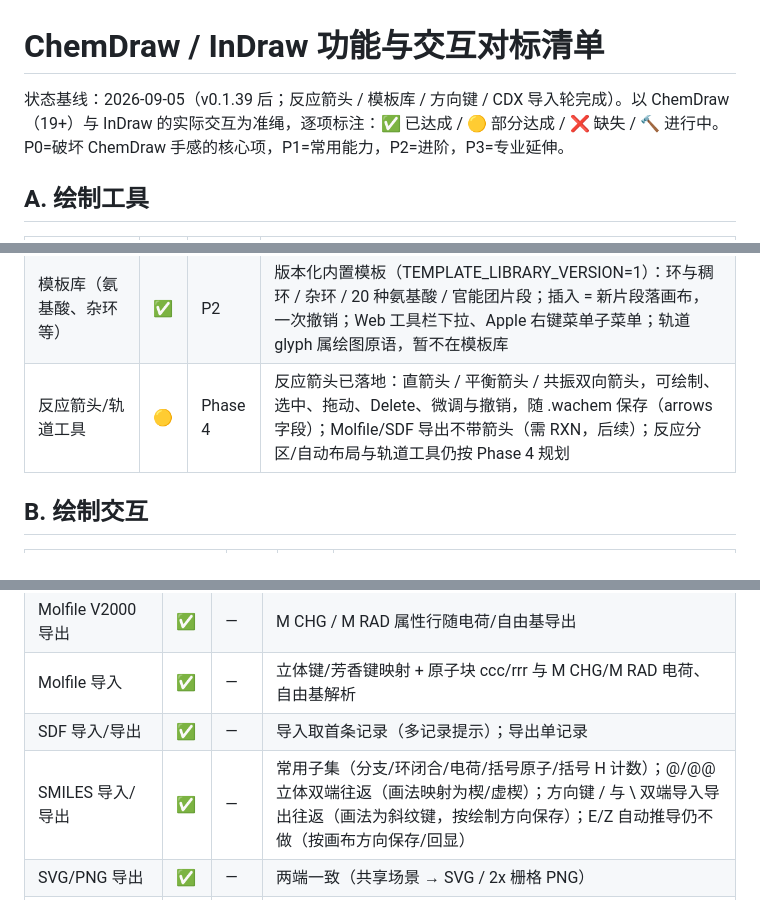
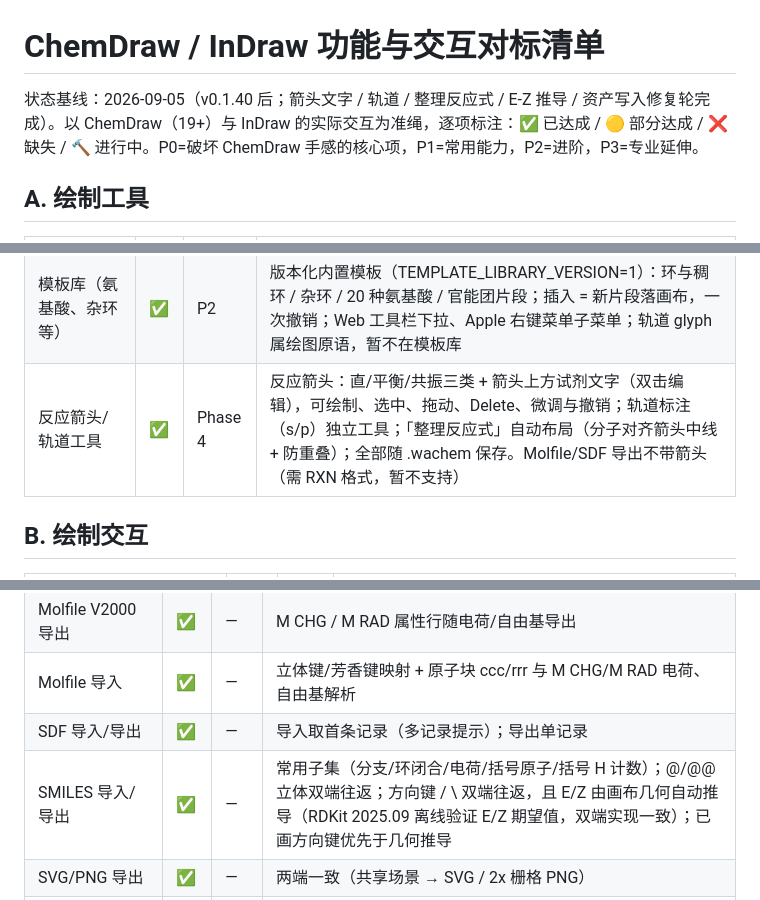
Before and after one commit to huluxiaohuowa/wachem-web, a Markdown page: docs/chemdraw-parity.md, 3 parts joined by grey strips. GitHub-like rendering.

Commit message:
docs: sync from wa-chem 11b21a4

```diff
--- a/docs/chemdraw-parity.md
+++ b/docs/chemdraw-parity.md
@@ -1,6 +1,6 @@
 # ChemDraw / InDraw 功能与交互对标清单
 
-状态基线：2026-09-05（v0.1.39 后；反应箭头 / 模板库 / 方向键 / CDX 导入轮完成）。以 ChemDraw（19+）与 InDraw 的实际交互为准绳，逐项标注：✅ 已达成 / 🟡 部分达成 / ❌ 缺失 / 🔨 进行中。P0=破坏 ChemDraw 手感的核心项，P1=常用能力，P2=进阶，P3=专业延伸。
+状态基线：2026-09-05（v0.1.40 后；箭头文字 / 轨道 / 整理反应式 / E-Z 推导 / 资产写入修复轮完成）。以 ChemDraw（19+）与 InDraw 的实际交互为准绳，逐项标注：✅ 已达成 / 🟡 部分达成 / ❌ 缺失 / 🔨 进行中。P0=破坏 ChemDraw 手感的核心项，P1=常用能力，P2=进阶，P3=专业延伸。
 
 ## A. 绘制工具
 
@@ -16,7 +16,7 @@
 | 文本工具/原子标签就地编辑 | ✅ | P0 | 文本工具点原子/空白、选择工具双击原子 → 原位输入框；支持 元素+氢计数+电荷后缀+自由基圆点（O-、NH3+、Fe2+、N•）；空标签=删原子；Tab/Enter 提交，Tab 跳右邻原子（Shift 反向）；Esc 取消（新建原子不留痕） |
 | 套索选择 | ✅ | P2 | 自由多边形选区（原子在内/贴边即选中）；两端新增「套索」工具 |
 | 模板库（氨基酸、杂环等） | ✅ | P2 | 版本化内置模板（TEMPLATE_LIBRARY_VERSION=1）：环与稠环 / 杂环 / 20 种氨基酸 / 官能团片段；插入 = 新片段落画布，一次撤销；Web 工具栏下拉、Apple 右键菜单子菜单；轨道 glyph 属绘图原语，暂不在模板库 |
-| 反应箭头/轨道工具 | 🟡 | Phase 4 | 反应箭头已落地：直箭头 / 平衡箭头 / 共振双向箭头，可绘制、选中、拖动、Delete、微调与撤销，随 .wachem 保存（arrows 字段）；Molfile/SDF 导出不带箭头（需 RXN，后续）；反应分区/自动布局与轨道工具仍按 Phase 4 规划 |
+| 反应箭头/轨道工具 | ✅ | Phase 4 | 反应箭头：直/平衡/共振三类 + 箭头上方试剂文字（双击编辑），可绘制、选中、拖动、Delete、微调与撤销；轨道标注（s/p）独立工具；「整理反应式」自动布局（分子对齐箭头中线 + 防重叠）；全部随 .wachem 保存。Molfile/SDF 导出不带箭头（需 RXN 格式，暂不支持） |
 
 ## B. 绘制交互
 
@@ -55,7 +55,7 @@
 | Molfile V2000 导出 | ✅ | — | M CHG / M RAD 属性行随电荷/自由基导出 |
 | Molfile 导入 | ✅ | — | 立体键/芳香键映射 + 原子块 ccc/rrr 与 M CHG/M RAD 电荷、自由基解析 |
 | SDF 导入/导出 | ✅ | — | 导入取首条记录（多记录提示）；导出单记录 |
-| SMILES 导入/导出 | ✅ | — | 常用子集（分支/环闭合/电荷/括号原子/括号 H 计数）；@/@@ 立体双端往返（画法映射为楔/虚楔）；方向键 / 与 \\ 双端导入导出往返（画法为斜纹键，按绘制方向保存）；E/Z 自动推导仍不做（按画布方向保存/回显） |
+| SMILES 导入/导出 | ✅ | — | 常用子集（分支/环闭合/电荷/括号原子/括号 H 计数）；@/@@ 立体双端往返；方向键 / \\ 双端往返，且 E/Z 由画布几何自动推导（RDKit 2025.09 离线验证 E/Z 期望值，双端实现一致）；已画方向键优先于几何推导 |
 | SVG/PNG 导出 | ✅ | — | 两端一致（共享场景 → SVG / 2x 栅格 PNG） |
 | CDXML/CDX | ✅ | P1 | CDXML 子集导入（容错）+ 导出（ChemDraw 可打开）；CDX 二进制导入（最小子集：原子/键/坐标/电荷/自由基/键显示，缺省元素=碳，坐标按键长归一）——格式依据 Open Babel 公有领域常量表，解析已用真实 ChemDraw 18 样本验证；CDX 导出不需要（CDXML 即 ChemDraw 原生交换格式） |
 
```
